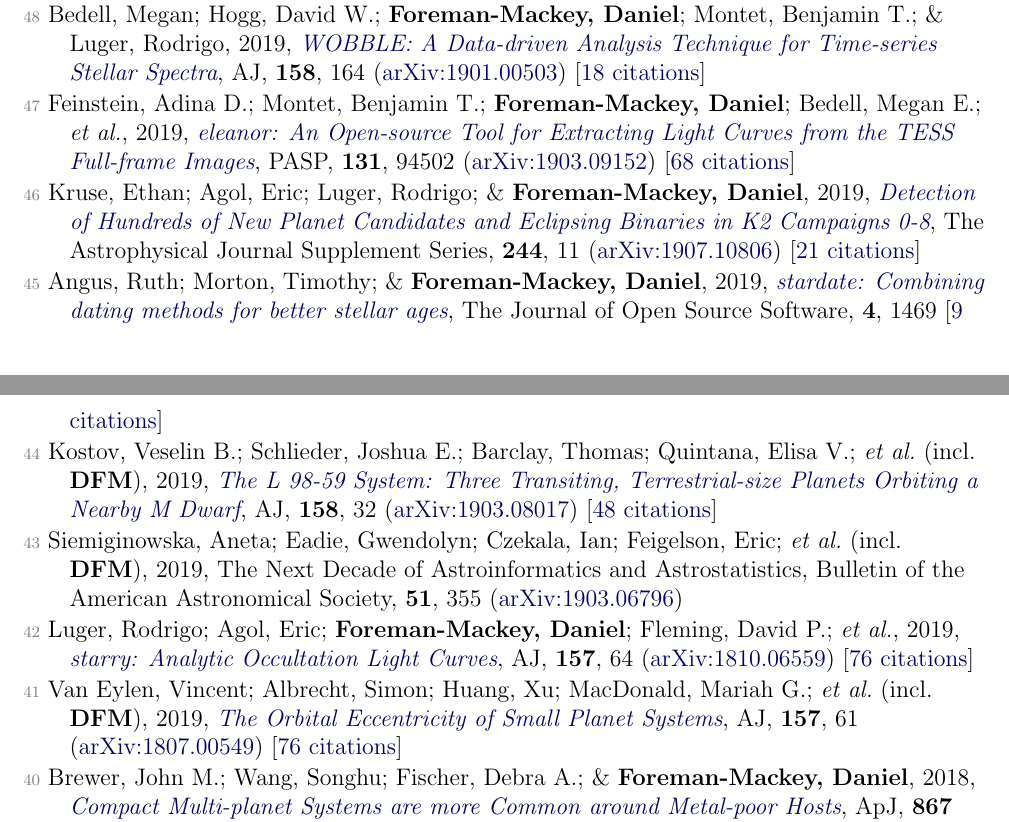
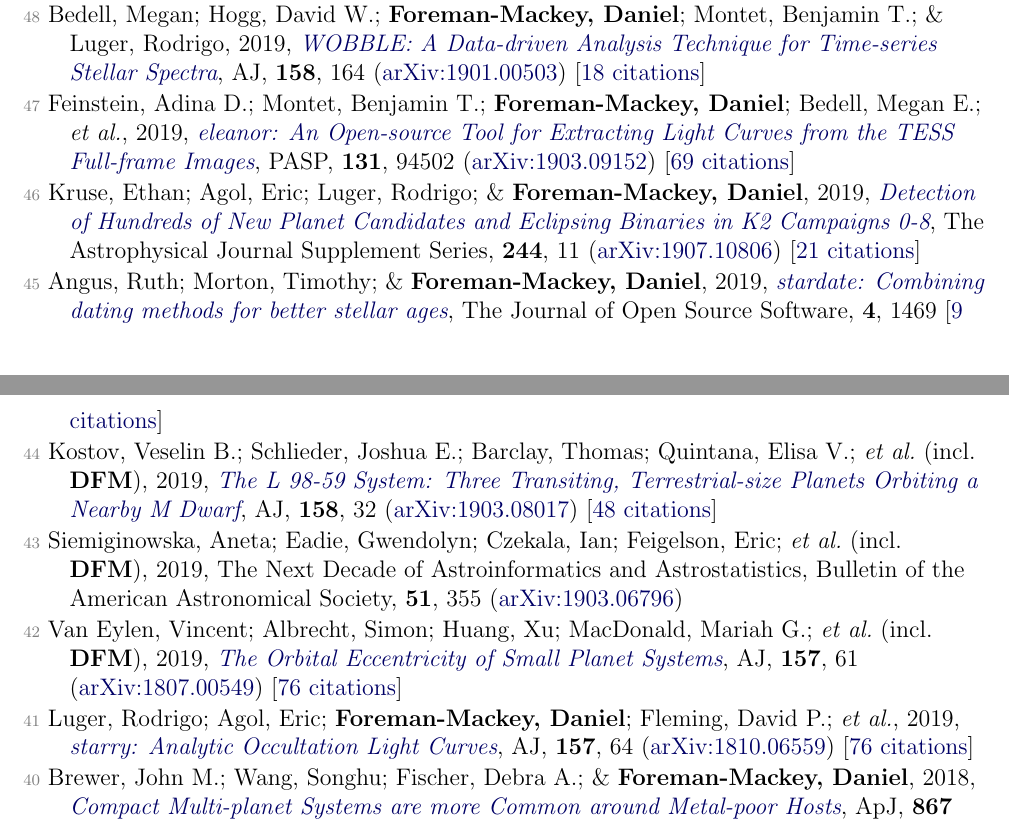
Before and after one commit to dfm/cv, a LaTeX document (tex/pubs.tex, which reads tex/pubs_ref.tex): two parts of pages 2 and 3 of 6, joined at a grey line, cut so that both start at the same text. Compiled offline with pdfLaTeX.

Commit message:
updating data

```diff
--- a/tex/pubs_ref.tex
+++ b/tex/pubs_ref.tex
@@ -44,9 +44,9 @@
 
-\item[{\color{numcolor}\scriptsize49}] David, Trevor J.; Petigura, Erik A.; Luger, Rodrigo; \textbf{Foreman-Mackey, Daniel}; \etal, 2019, \doi{10.3847/2041-8213/ab4c99}{Four Newborn Planets Transiting the Young Solar Analog V1298 Tau}, \apj, \textbf{885} (\arxiv{1910.04563}) [\href{https://ui.adsabs.harvard.edu/abs/2019ApJ...885L..12D}{35 citations}]
+\item[{\color{numcolor}\scriptsize49}] Angus, Ruth; Morton, Timothy D.; \textbf{Foreman-Mackey, Daniel}; van Saders, Jennifer; \etal, 2019, \doi{10.3847/1538-3881/ab3c53}{Toward Precise Stellar Ages: Combining Isochrone Fitting with Empirical Gyrochronology}, \aj, \textbf{158}, 173 (\arxiv{1908.07528}) [\href{https://ui.adsabs.harvard.edu/abs/2019AJ....158..173A}{35 citations}]
 
 \item[{\color{numcolor}\scriptsize48}] Bedell, Megan; Hogg, David W.; \textbf{Foreman-Mackey, Daniel}; Montet, Benjamin T.; \& Luger, Rodrigo, 2019, \doi{10.3847/1538-3881/ab40a7}{WOBBLE: A Data-driven Analysis Technique for Time-series Stellar Spectra}, \aj, \textbf{158}, 164 (\arxiv{1901.00503}) [\href{https://ui.adsabs.harvard.edu/abs/2019AJ....158..164B}{18 citations}]
 
-\item[{\color{numcolor}\scriptsize47}] Feinstein, Adina D.; Montet, Benjamin T.; \textbf{Foreman-Mackey, Daniel}; Bedell, Megan E.; \etal, 2019, \doi{10.1088/1538-3873/ab291c}{eleanor: An Open-source Tool for Extracting Light Curves from the TESS Full-frame Images}, \pasp, \textbf{131}, 94502 (\arxiv{1903.09152}) [\href{https://ui.adsabs.harvard.edu/abs/2019PASP..131i4502F}{68 citations}]
+\item[{\color{numcolor}\scriptsize47}] Feinstein, Adina D.; Montet, Benjamin T.; \textbf{Foreman-Mackey, Daniel}; Bedell, Megan E.; \etal, 2019, \doi{10.1088/1538-3873/ab291c}{eleanor: An Open-source Tool for Extracting Light Curves from the TESS Full-frame Images}, \pasp, \textbf{131}, 94502 (\arxiv{1903.09152}) [\href{https://ui.adsabs.harvard.edu/abs/2019PASP..131i4502F}{69 citations}]
 
 \item[{\color{numcolor}\scriptsize46}] Kruse, Ethan; Agol, Eric; Luger, Rodrigo; \& \textbf{Foreman-Mackey, Daniel}, 2019, \doi{10.3847/1538-4365/ab346b}{Detection of Hundreds of New Planet Candidates and Eclipsing Binaries in K2 Campaigns 0-8}, The Astrophysical Journal Supplement Series, \textbf{244}, 11 (\arxiv{1907.10806}) [\href{https://ui.adsabs.harvard.edu/abs/2019ApJS..244...11K}{21 citations}]
 
@@ -56,9 +56,9 @@
 
 \item[{\color{numcolor}\scriptsize43}] Siemiginowska, Aneta; Eadie, Gwendolyn; Czekala, Ian; Feigelson, Eric; \etal\ (incl.\ \textbf{DFM}), 2019, The Next Decade of Astroinformatics and Astrostatistics, Bulletin of the American Astronomical Society, \textbf{51}, 355 (\arxiv{1903.06796})
 
-\item[{\color{numcolor}\scriptsize42}] Luger, Rodrigo; Agol, Eric; \textbf{Foreman-Mackey, Daniel}; Fleming, David P.; \etal, 2019, \doi{10.3847/1538-3881/aae8e5}{starry: Analytic Occultation Light Curves}, \aj, \textbf{157}, 64 (\arxiv{1810.06559}) [\href{https://ui.adsabs.harvard.edu/abs/2019AJ....157...64L}{76 citations}]
+\item[{\color{numcolor}\scriptsize42}] Van Eylen, Vincent; Albrecht, Simon; Huang, Xu; MacDonald, Mariah G.; \etal\ (incl.\ \textbf{DFM}), 2019, \doi{10.3847/1538-3881/aaf22f}{The Orbital Eccentricity of Small Planet Systems}, \aj, \textbf{157}, 61 (\arxiv{1807.00549}) [\href{https://ui.adsabs.harvard.edu/abs/2019AJ....157...61V}{76 citations}]
 
-\item[{\color{numcolor}\scriptsize41}] Van Eylen, Vincent; Albrecht, Simon; Huang, Xu; MacDonald, Mariah G.; \etal\ (incl.\ \textbf{DFM}), 2019, \doi{10.3847/1538-3881/aaf22f}{The Orbital Eccentricity of Small Planet Systems}, \aj, \textbf{157}, 61 (\arxiv{1807.00549}) [\href{https://ui.adsabs.harvard.edu/abs/2019AJ....157...61V}{76 citations}]
+\item[{\color{numcolor}\scriptsize41}] Luger, Rodrigo; Agol, Eric; \textbf{Foreman-Mackey, Daniel}; Fleming, David P.; \etal, 2019, \doi{10.3847/1538-3881/aae8e5}{starry: Analytic Occultation Light Curves}, \aj, \textbf{157}, 64 (\arxiv{1810.06559}) [\href{https://ui.adsabs.harvard.edu/abs/2019AJ....157...64L}{76 citations}]
 
 \item[{\color{numcolor}\scriptsize40}] Brewer, John M.; Wang, Songhu; Fischer, Debra A.; \& \textbf{Foreman-Mackey, Daniel}, 2018, \doi{10.3847/2041-8213/aae710}{Compact Multi-planet Systems are more Common around Metal-poor Hosts}, \apj, \textbf{867} (\arxiv{1810.10009}) [\href{https://ui.adsabs.harvard.edu/abs/2018ApJ...867L...3B}{20 citations}]
 
```
Also changed, not shown: tex/pubs_select.tex (+1 -1 lines), tex/pubs_summary.tex (+1 -1 lines), README.md, tex/pubs_ref.tex (8 more changed lines), 1 other file.
